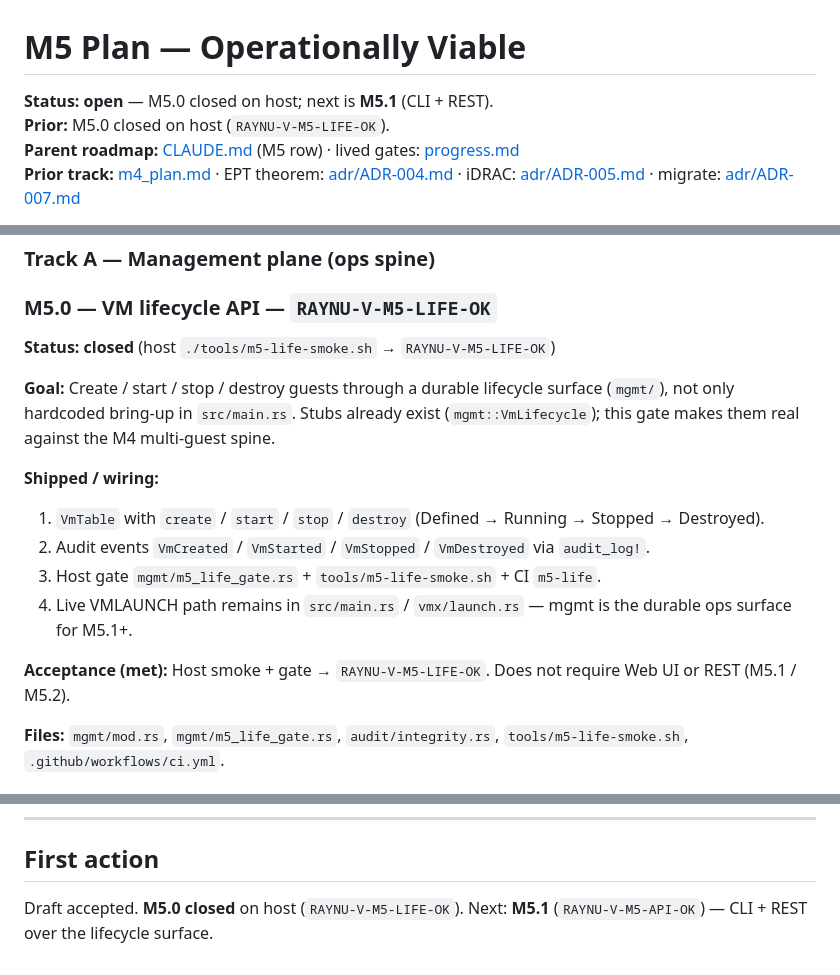
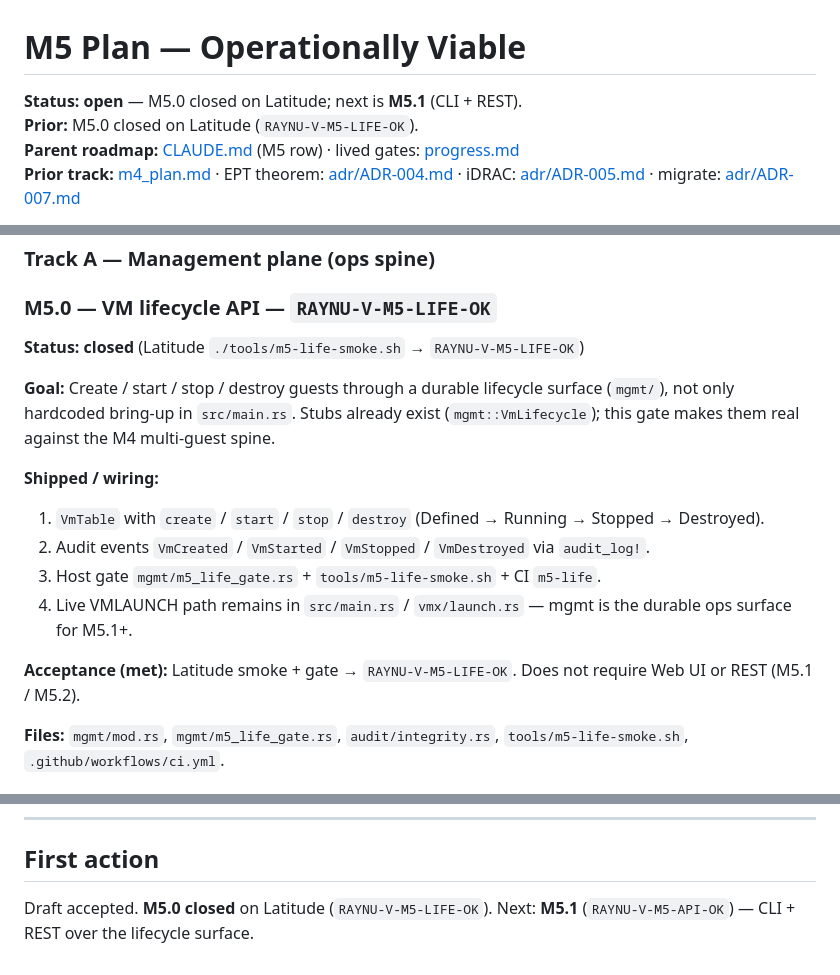
Before and after one commit to vikkp/RayNu, a Markdown page: docs/m5_plan.md, 3 parts joined by grey strips. GitHub-like rendering.

Commit message:
docs: close M5.0 after Latitude lifecycle smoke PASSED
Record Latitude confirmation of RAYNU-V-M5-LIFE-OK.

Co-authored-by: CNP <vikkp@users.noreply.github.com>

```diff
--- a/docs/m5_plan.md
+++ b/docs/m5_plan.md
@@ -1,7 +1,7 @@
 # M5 Plan — Operationally Viable
 
-**Status:** **open** — M5.0 closed on host; next is **M5.1** (CLI + REST).
-**Prior:** M5.0 closed on host (`RAYNU-V-M5-LIFE-OK`).
+**Status:** **open** — M5.0 closed on Latitude; next is **M5.1** (CLI + REST).
+**Prior:** M5.0 closed on Latitude (`RAYNU-V-M5-LIFE-OK`).
 **Parent roadmap:** [CLAUDE.md](../CLAUDE.md) (M5 row) · lived gates: [progress.md](progress.md)
 **Prior track:** [m4_plan.md](m4_plan.md) · EPT theorem: [adr/ADR-004.md](adr/ADR-004.md) · iDRAC: [adr/ADR-005.md](adr/ADR-005.md) · migrate: [adr/ADR-007.md](adr/ADR-007.md)
 
@@ -60,7 +60,7 @@ Each = branch `cursor/m5-N-…-a623`, marker `RAYNU-V-M5-*-OK`, Latitude and/or
 
 ### M5.0 — VM lifecycle API — `RAYNU-V-M5-LIFE-OK`
 
-**Status: closed** (host `./tools/m5-life-smoke.sh` → `RAYNU-V-M5-LIFE-OK`)
+**Status: closed** (Latitude `./tools/m5-life-smoke.sh` → `RAYNU-V-M5-LIFE-OK`)
 
 **Goal:** Create / start / stop / destroy guests through a durable lifecycle surface (`mgmt/`), not only hardcoded bring-up in `src/main.rs`. Stubs already exist (`mgmt::VmLifecycle`); this gate makes them real against the M4 multi-guest spine.
 
@@ -71,7 +71,7 @@ Each = branch `cursor/m5-N-…-a623`, marker `RAYNU-V-M5-*-OK`, Latitude and/or
 3. Host gate `mgmt/m5_life_gate.rs` + `tools/m5-life-smoke.sh` + CI `m5-life`.
 4. Live VMLAUNCH path remains in `src/main.rs` / `vmx/launch.rs` — mgmt is the durable ops surface for M5.1+.
 
-**Acceptance (met):** Host smoke + gate → `RAYNU-V-M5-LIFE-OK`. Does not require Web UI or REST (M5.1 / M5.2).
+**Acceptance (met):** Latitude smoke + gate → `RAYNU-V-M5-LIFE-OK`. Does not require Web UI or REST (M5.1 / M5.2).
 
 **Files:** `mgmt/mod.rs`, `mgmt/m5_life_gate.rs`, `audit/integrity.rs`, `tools/m5-life-smoke.sh`, `.github/workflows/ci.yml`.
 
@@ -281,4 +281,4 @@ Optional / slip-ok with docs: `RAYNU-V-M5-WEBUI-OK`, `RAYNU-V-M5-IDRAC-OK`, `RAY
 
 ## First action
 
-Draft accepted. **M5.0 closed** on host (`RAYNU-V-M5-LIFE-OK`). Next: **M5.1** (`RAYNU-V-M5-API-OK`) — CLI + REST over the lifecycle surface.
+Draft accepted. **M5.0 closed** on Latitude (`RAYNU-V-M5-LIFE-OK`). Next: **M5.1** (`RAYNU-V-M5-API-OK`) — CLI + REST over the lifecycle surface.
```
Also changed, not shown: docs/progress.md (+1 -1 lines).
